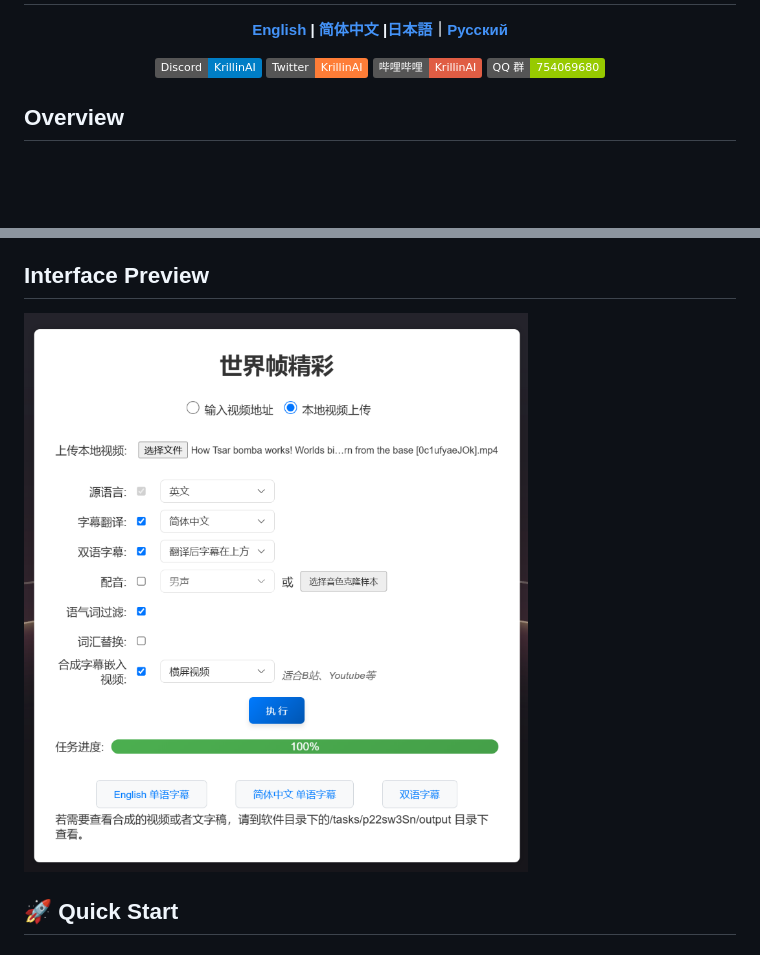
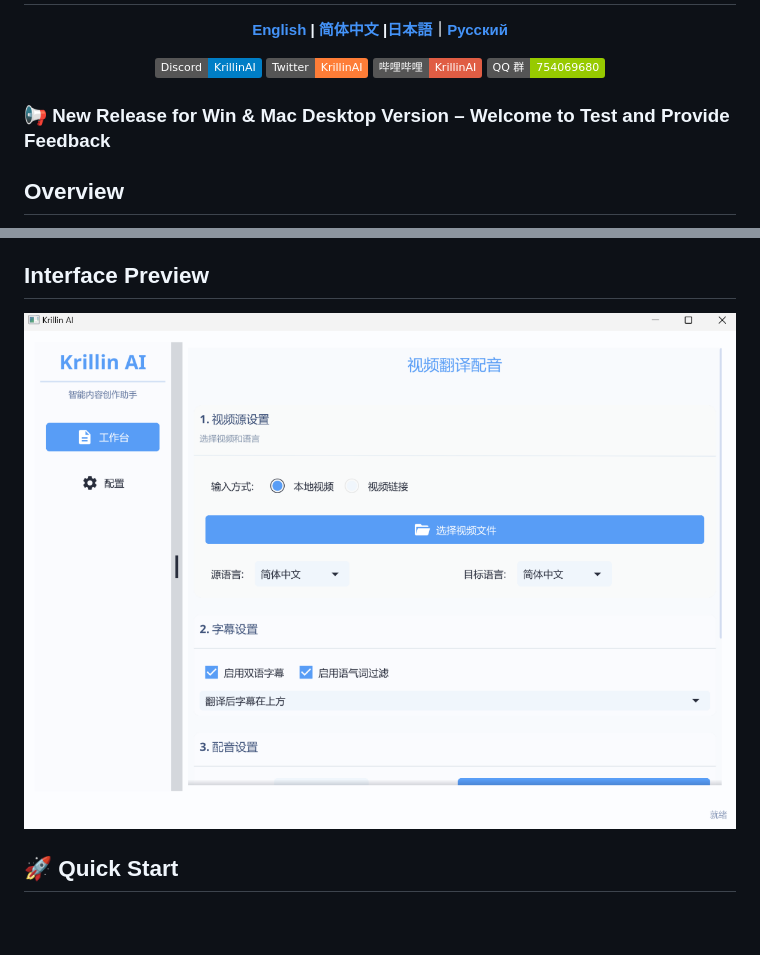
Before and after one commit to datasys2026/AgenticDub, a Markdown page: README.md, 2 parts joined by grey strips. Drawn GitHub-style; pictures changed too: docs/images/ui_desktop.png (added); badges without logos; blank space fills up the shorter version.

```diff
--- a/README.md
+++ b/README.md
@@ -12,6 +12,8 @@
    [![QQ 群](https://img.shields.io/badge/QQ%20群-754069680-green?logo=tencent-qq)](https://jq.qq.com/?_wv=1027&k=754069680)
 
 </div>
+
+### 📢 New Release for Win & Mac Desktop Version – Welcome to Test and Provide Feedback
 
 ## Overview
 
@@ -62,7 +64,7 @@ Input languages: Chinese, English, Japanese, German, Turkish supported (more lan
 Translation languages: 56 languages supported, including English, Chinese, Russian, Spanish, French, etc.
 
 ## Interface Preview
-![ui preview](./docs/images/ui.jpg)
+![ui preview](./docs/images/ui_desktop.png)
 
 ## 🚀 Quick Start
 ### Basic Steps
```
Also changed, not shown: docs/README_zh.md (+3 -1 lines).
